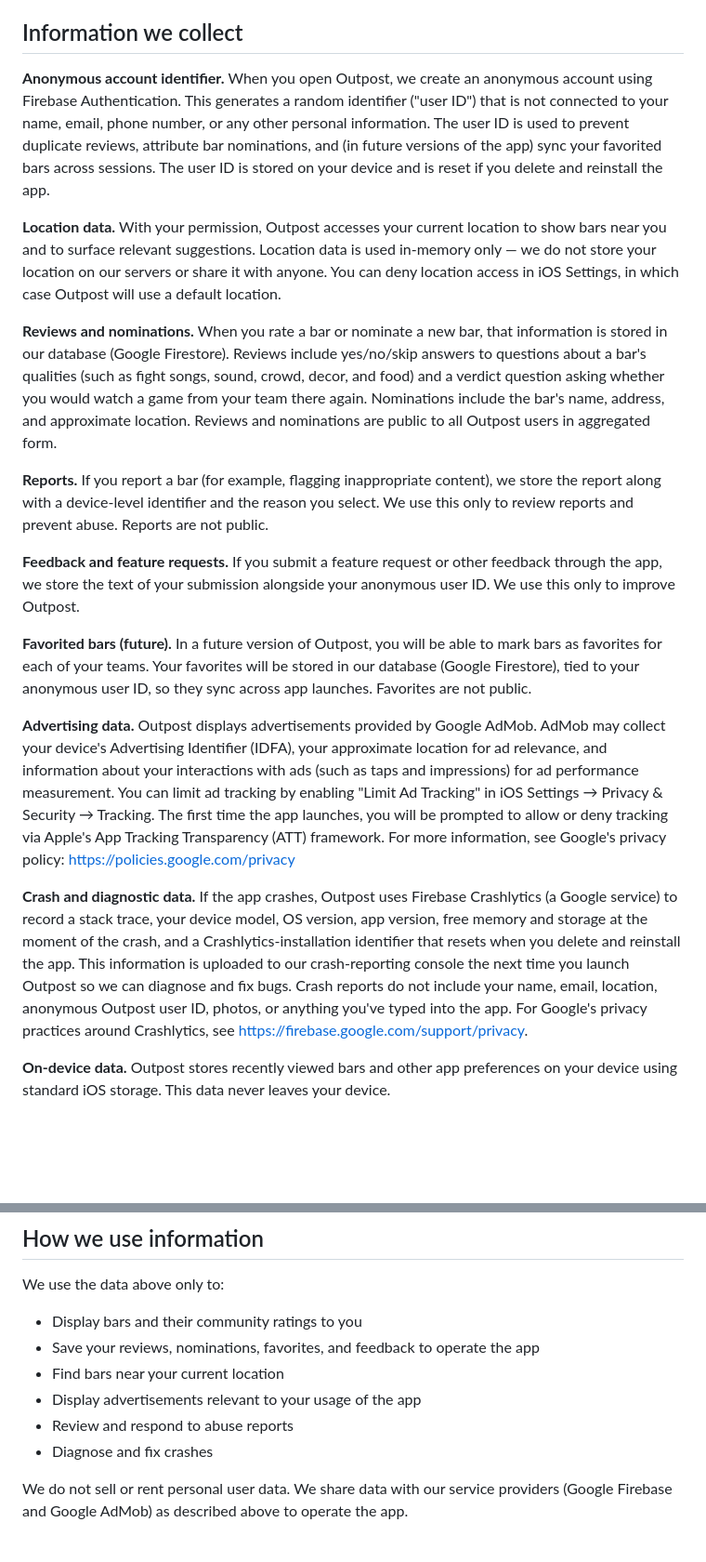
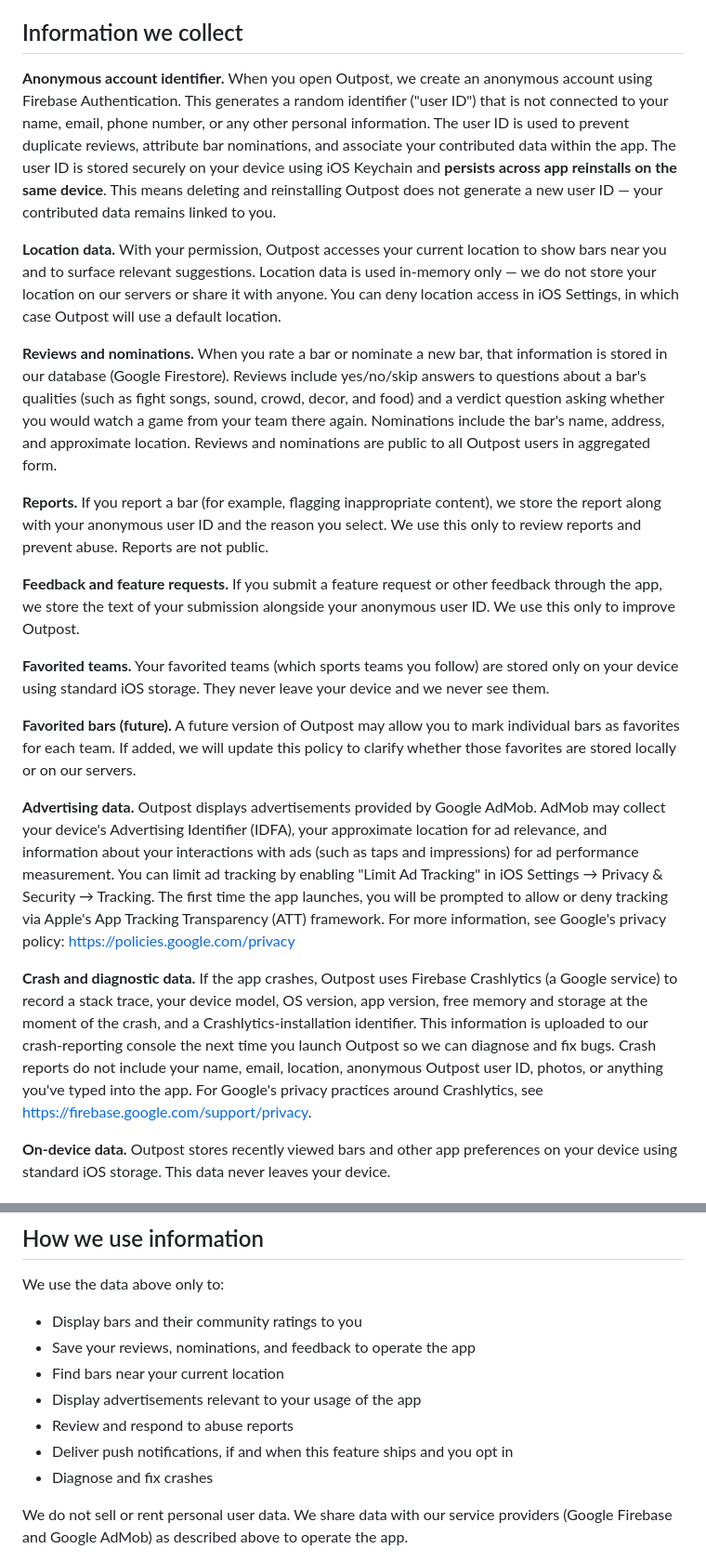
Before and after one commit to SnowBelt93/outpost-privacy, a Markdown page: index.md, 2 parts joined by grey strips. Shown at 93% size. Rendered like a GitHub page; blank space fills up the shorter version.

```diff
--- a/index.md
+++ b/index.md
@@ -6,21 +6,23 @@ This is the privacy policy for Outpost ("the app"), an iOS app for finding sport
 
 ## Information we collect
 
-**Anonymous account identifier.** When you open Outpost, we create an anonymous account using Firebase Authentication. This generates a random identifier ("user ID") that is not connected to your name, email, phone number, or any other personal information. The user ID is used to prevent duplicate reviews, attribute bar nominations, and (in future versions of the app) sync your favorited bars across sessions. The user ID is stored on your device and is reset if you delete and reinstall the app.
+**Anonymous account identifier.** When you open Outpost, we create an anonymous account using Firebase Authentication. This generates a random identifier ("user ID") that is not connected to your name, email, phone number, or any other personal information. The user ID is used to prevent duplicate reviews, attribute bar nominations, and associate your contributed data within the app. The user ID is stored securely on your device using iOS Keychain and **persists across app reinstalls on the same device**. This means deleting and reinstalling Outpost does not generate a new user ID — your contributed data remains linked to you.
 
 **Location data.** With your permission, Outpost accesses your current location to show bars near you and to surface relevant suggestions. Location data is used in-memory only — we do not store your location on our servers or share it with anyone. You can deny location access in iOS Settings, in which case Outpost will use a default location.
 
 **Reviews and nominations.** When you rate a bar or nominate a new bar, that information is stored in our database (Google Firestore). Reviews include yes/no/skip answers to questions about a bar's qualities (such as fight songs, sound, crowd, decor, and food) and a verdict question asking whether you would watch a game from your team there again. Nominations include the bar's name, address, and approximate location. Reviews and nominations are public to all Outpost users in aggregated form.
 
-**Reports.** If you report a bar (for example, flagging inappropriate content), we store the report along with a device-level identifier and the reason you select. We use this only to review reports and prevent abuse. Reports are not public.
+**Reports.** If you report a bar (for example, flagging inappropriate content), we store the report along with your anonymous user ID and the reason you select. We use this only to review reports and prevent abuse. Reports are not public.
 
 **Feedback and feature requests.** If you submit a feature request or other feedback through the app, we store the text of your submission alongside your anonymous user ID. We use this only to improve Outpost.
 
-**Favorited bars (future).** In a future version of Outpost, you will be able to mark bars as favorites for each of your teams. Your favorites will be stored in our database (Google Firestore), tied to your anonymous user ID, so they sync across app launches. Favorites are not public.
+**Favorited teams.** Your favorited teams (which sports teams you follow) are stored only on your device using standard iOS storage. They never leave your device and we never see them.
+
+**Favorited bars (future).** A future version of Outpost may allow you to mark individual bars as favorites for each team. If added, we will update this policy to clarify whether those favorites are stored locally or on our servers.
 
 **Advertising data.** Outpost displays advertisements provided by Google AdMob. AdMob may collect your device's Advertising Identifier (IDFA), your approximate location for ad relevance, and information about your interactions with ads (such as taps and impressions) for ad performance measurement. You can limit ad tracking by enabling "Limit Ad Tracking" in iOS Settings → Privacy & Security → Tracking. The first time the app launches, you will be prompted to allow or deny tracking via Apple's App Tracking Transparency (ATT) framework. For more information, see Google's privacy policy: https://policies.google.com/privacy
 
-**Crash and diagnostic data.** If the app crashes, Outpost uses Firebase Crashlytics (a Google service) to record a stack trace, your device model, OS version, app version, free memory and storage at the moment of the crash, and a Crashlytics-installation identifier that resets when you delete and reinstall the app. This information is uploaded to our crash-reporting console the next time you launch Outpost so we can diagnose and fix bugs. Crash reports do not include your name, email, location, anonymous Outpost user ID, photos, or anything you've typed into the app. For Google's privacy practices around Crashlytics, see https://firebase.google.com/support/privacy.
+**Crash and diagnostic data.** If the app crashes, Outpost uses Firebase Crashlytics (a Google service) to record a stack trace, your device model, OS version, app version, free memory and storage at the moment of the crash, and a Crashlytics-installation identifier. This information is uploaded to our crash-reporting console the next time you launch Outpost so we can diagnose and fix bugs. Crash reports do not include your name, email, location, anonymous Outpost user ID, photos, or anything you've typed into the app. For Google's privacy practices around Crashlytics, see https://firebase.google.com/support/privacy.
 
 **On-device data.** Outpost stores recently viewed bars and other app preferences on your device using standard iOS storage. This data never leaves your device.
 
@@ -39,10 +41,11 @@ Outpost does NOT collect:
 We use the data above only to:
 
 - Display bars and their community ratings to you
-- Save your reviews, nominations, favorites, and feedback to operate the app
+- Save your reviews, nominations, and feedback to operate the app
 - Find bars near your current location
 - Display advertisements relevant to your usage of the app
 - Review and respond to abuse reports
+- Deliver push notifications, if and when this feature ships and you opt in
 - Diagnose and fix crashes
 
 We do not sell or rent personal user data. We share data with our service providers (Google Firebase and Google AdMob) as described above to operate the app.
```
Also changed, not shown: other parts of index.md (+12 -2 lines).
